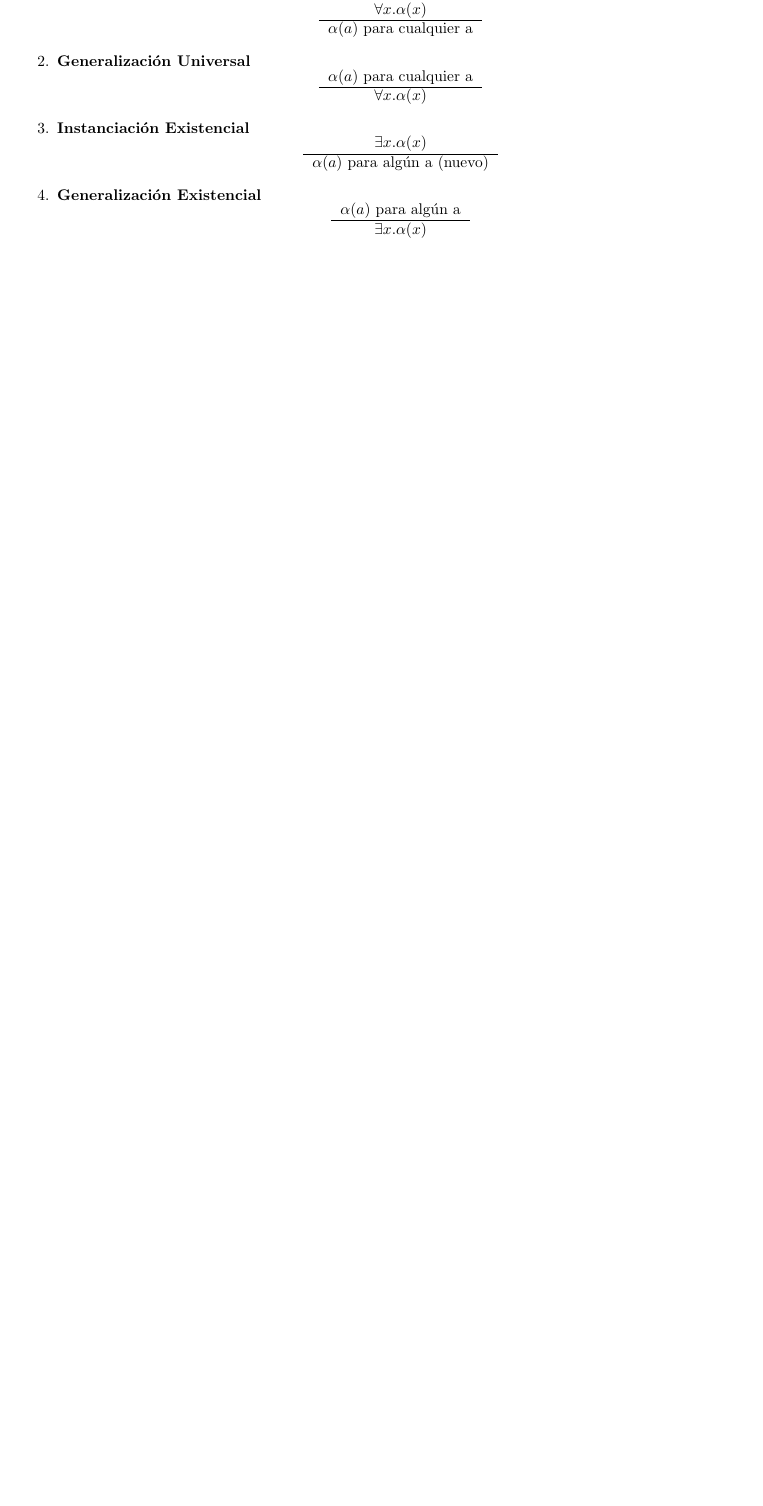
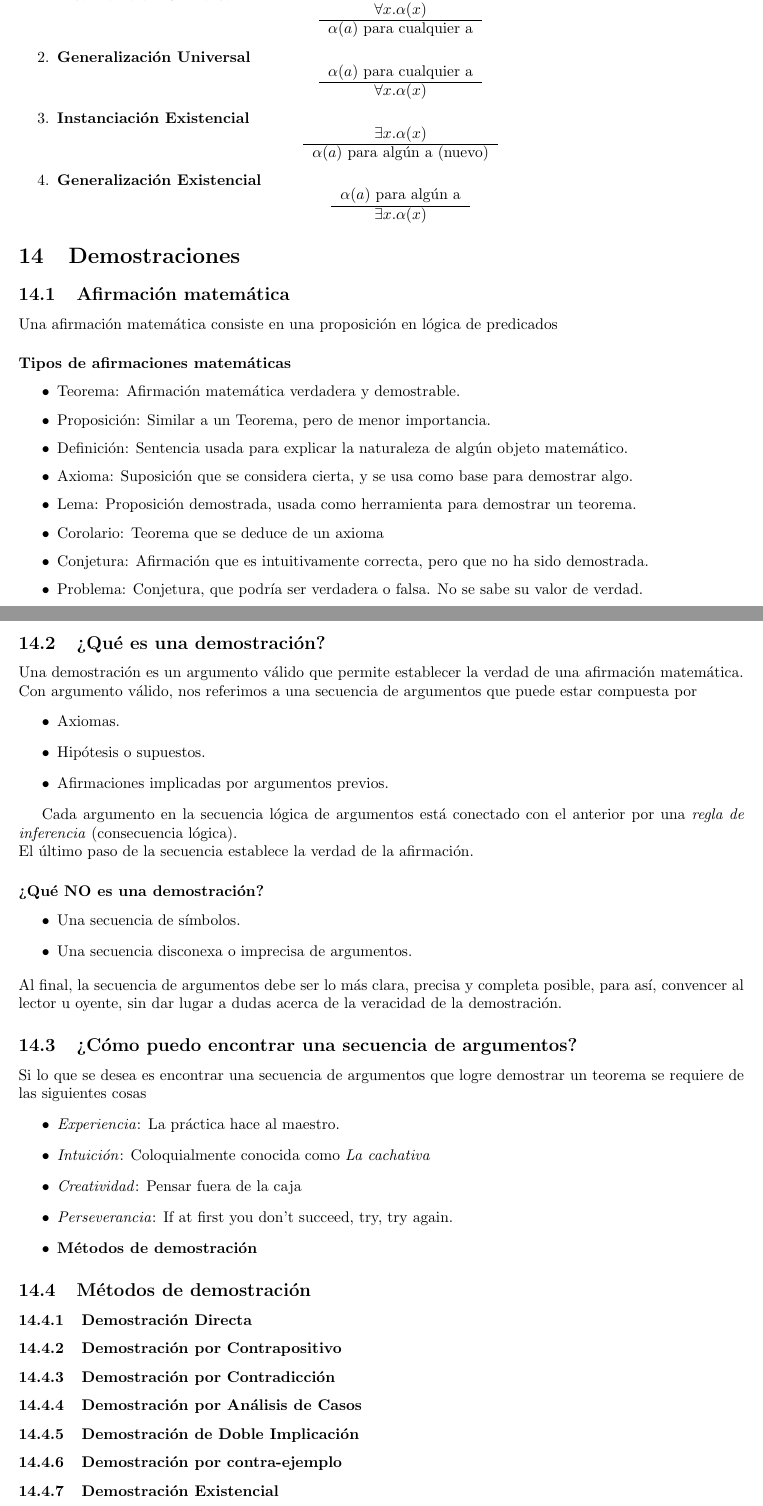
Before and after one commit to ElTioAndresCabezas/resumen-iic1253, a LaTeX document (main.tex): part of page 12 of 13 before the commit and two parts of pages 12 and 13 of 14 after it, the two joined at a grey line, cut so that both start at the same text, the shorter picture padded with empty space. Compiled offline with pdfLaTeX.

Commit message:
Avances Clase 4-Abril (NO TERMINADO)

```diff
--- a/main.tex
+++ b/main.tex
@@ -518,6 +518,70 @@ $$\Sigma \models \alpha$$
 
 \end{enumerate}
 
+
+\section{Demostraciones}
+\subsection{Afirmación matemática}
+Una afirmación matemática consiste en una proposición en lógica de predicados
+\subsubsection*{Tipos de afirmaciones matemáticas}
+\begin{itemize}
+    \item Teorema: Afirmación matemática verdadera y demostrable.
+    \item Proposición: Similar a un Teorema, pero de menor importancia.
+    \item Definición: Sentencia usada para explicar la naturaleza de algún objeto matemático.
+    \item Axioma: Suposición que se considera cierta, y se usa como base para demostrar algo.
+    \item Lema: Proposición demostrada, usada como herramienta para demostrar un teorema.
+    \item Corolario: Teorema que se deduce de un axioma
+    \item Conjetura: Afirmación que es intuitivamente correcta, pero que no ha sido demostrada.
+    \item Problema: Conjetura, que podría ser verdadera o falsa. No se sabe su valor de verdad.
+\end{itemize}
+
+\subsection{¿Qué es una demostración?}
+Una demostración es un argumento válido que permite establecer la verdad de una afirmación matemática.\\
+Con argumento válido, nos referimos a una secuencia de argumentos que puede estar compuesta por
+\begin{itemize}
+    \item Axiomas.
+    \item Hipótesis o supuestos.
+    \item Afirmaciones implicadas por argumentos previos.
+\end{itemize}
+
+Cada argumento en la secuencia lógica de argumentos está conectado con el anterior por una \textit{regla de inferencia} (consecuencia lógica).\\
+El último paso de la secuencia establece la verdad de la afirmación.
+
+\subsubsection*{¿Qué NO es una demostración?}
+\begin{itemize}
+    \item Una secuencia de símbolos.
+    \item Una secuencia disconexa o imprecisa de argumentos.
+\end{itemize}
+Al final, la secuencia de argumentos debe ser lo más clara, precisa y completa posible, para así, convencer al lector u oyente, sin dar lugar a dudas acerca de la veracidad de la demostración.
+
+\subsection{¿Cómo puedo encontrar una secuencia de argumentos?}
+Si lo que se desea es encontrar una secuencia de argumentos que logre demostrar un teorema se requiere de las siguientes cosas
+\begin{itemize}
+    \item \textit{Experiencia}: La práctica hace al maestro.
+    \item \textit{Intuición}: Coloquialmente conocida como \textit{La cachativa}
+    \item \textit{Creatividad}: Pensar fuera de la caja
+    \item \textit{Perseverancia}: If at first you don't succeed, try, try again.
+    \item \textbf{Métodos de demostración}
+\end{itemize}
+
+\subsection{Métodos de demostración}
+\subsubsection{Demostración Directa}
+
+\subsubsection{Demostración por Contrapositivo}
+
+\subsubsection{Demostración por Contradicción}
+
+\subsubsection{Demostración por Análisis de Casos}
+
+\subsubsection{Demostración de Doble Implicación}
+
+\subsubsection{Demostración por contra-ejemplo}
+
+\subsubsection{Demostración Existencial}
+
+\subsubsection{Demostración por Inducción}
+
+
+%------Anexo---------------------
 \newpage
 
 \section{Anexo}
```
Also changed, not shown: main.pdf, main.tex (2 more changed lines).
